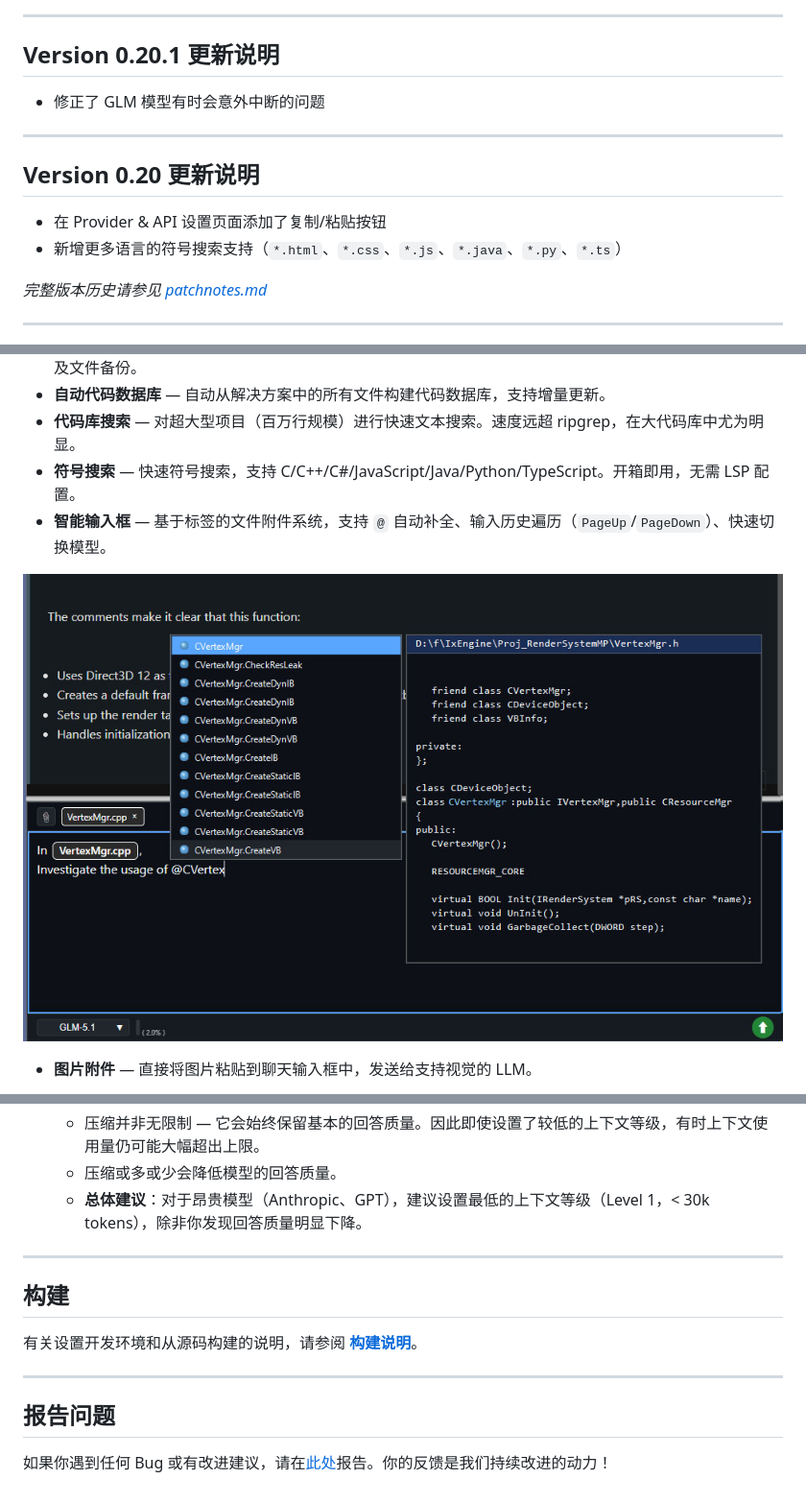
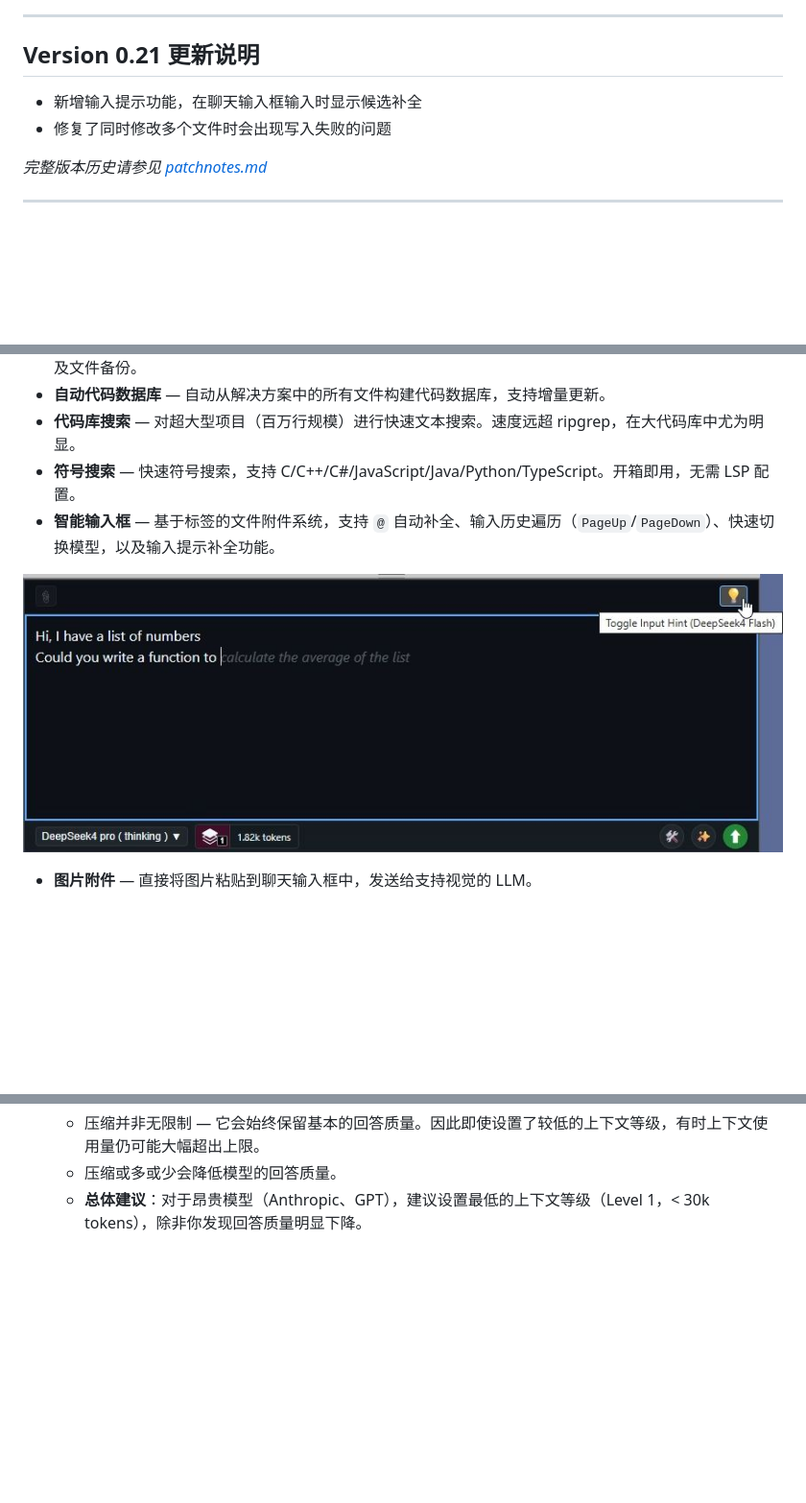
Before and after one commit to ixnehc/LazyBug-Copilot, a Markdown page: doc/ReadMe_cn.md, 3 parts joined by grey strips. Shown at 96% size. GitHub-like rendering; pictures changed too: media/input_hint.jpg (added); blank space fills up the shorter version.

Commit message:
v0.21: input hint, quickstart guides, patch notes, media updates

```diff
--- a/doc/ReadMe_cn.md
+++ b/doc/ReadMe_cn.md
@@ -20,16 +22,10 @@ LazyBug Copilot 是一款专为 Visual Studio 打造的"类 Cursor"智能编程
 
 ---
 
-## Version 0.20.1 更新说明
+## Version 0.21 更新说明
 
-- 修正了 GLM 模型有时会意外中断的问题
-
----
-
-## Version 0.20 更新说明
-
-- 在 Provider & API 设置页面添加了复制/粘贴按钮
-- 新增更多语言的符号搜索支持（`*.html`、`*.css`、`*.js`、`*.java`、`*.py`、`*.ts`）
+- 新增输入提示功能，在聊天输入框输入时显示候选补全
+- 修复了同时修改多个文件时会出现写入失败的问题
 
 _完整版本历史请参见 [patchnotes.md](patchnotes.md)_
 
@@ -44,9 +40,9 @@ _完整版本历史请参见 [patchnotes.md](patchnotes.md)_
 - **自动代码数据库** — 自动从解决方案中的所有文件构建代码数据库，支持增量更新。
 - **代码库搜索** — 对超大型项目（百万行规模）进行快速文本搜索。速度远超 ripgrep，在大代码库中尤为明显。
 - **符号搜索** — 快速符号搜索，支持 C/C++/C#/JavaScript/Java/Python/TypeScript。开箱即用，无需 LSP 配置。
-- **智能输入框** — 基于标签的文件附件系统，支持 `@` 自动补全、输入历史遍历（`PageUp`/`PageDown`）、快速切换模型。
+- **智能输入框** — 基于标签的文件附件系统，支持 `@` 自动补全、输入历史遍历（`PageUp`/`PageDown`）、快速切换模型，以及输入提示补全功能。
 
-![chatinput](../media/chatinput.jpg)
+![input hint](../media/input_hint.jpg)
 
 - **图片附件** — 直接将图片粘贴到聊天输入框中，发送给支持视觉的 LLM。
 
@@ -136,15 +129,3 @@ _完整版本历史请参见 [patchnotes.md](patchnotes.md)_
   - 压缩并非无限制 — 它会始终保留基本的回答质量。因此即使设置了较低的上下文等级，有时上下文使用量仍可能大幅超出上限。
   - 压缩或多或少会降低模型的回答质量。
   - **总体建议**：对于昂贵模型（Anthropic、GPT），建议设置最低的上下文等级（Level 1，< 30k tokens），除非你发现回答质量明显下降。
-
----
-
-## 构建
-
-有关设置开发环境和从源码构建的说明，请参阅 **[构建说明](buildnotes.md)**。
-
----
-
-## 报告问题
-
-如果你遇到任何 Bug 或有改进建议，请在[此处](https://github.com/ixnehc/LazyBug-Copilot/issues)报告。你的反馈是我们持续改进的动力！
```
Also changed, not shown: other parts of doc/ReadMe_cn.md (+5 -6 lines), ReadMe.md (+10 -29 lines), doc/patchnotes.md (+7 -0 lines), doc/quickstart.md (added, +54 -0 lines), doc/quickstart_cn.md (added, +54 -0 lines), 4 other files.
